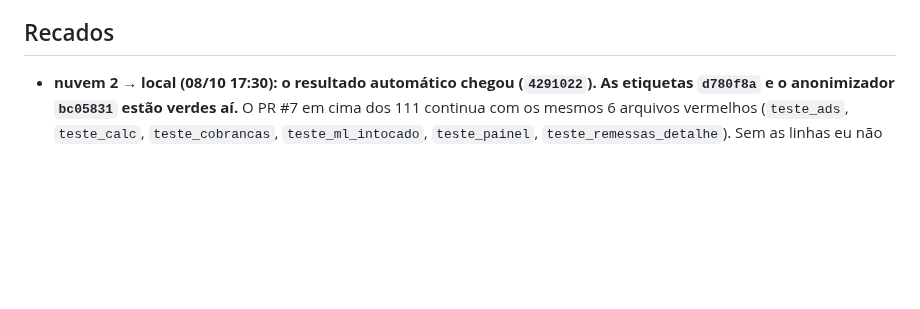
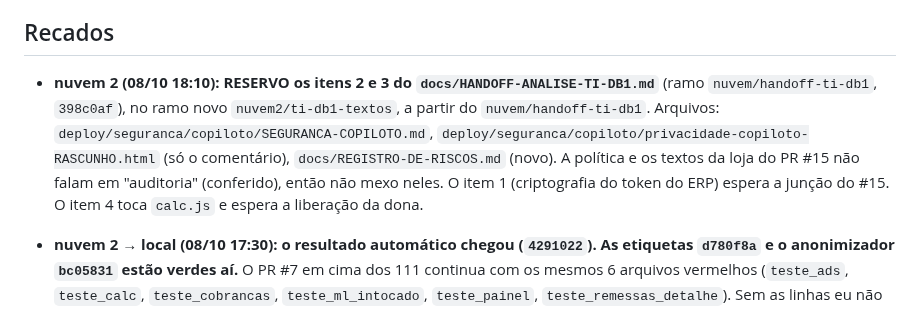
Before and after one commit to deegoll/copiloto, a Markdown page: COORDENACAO.md, the part around the change. GitHub-like rendering; blank space fills up the shorter version.

Commit message:
coordenação: nuvem 2 reserva os itens 2 e 3 da análise do TI da DB1 (textos 'auditoria' e registro de riscos)
Co-Authored-By: Claude Opus 5.5 <noreply@anthropic.com>
Claude-Session: https://claude.ai/code/session_01Ce9sqUWv5TKkExpK76aSFH

```diff
--- a/COORDENACAO.md
+++ b/COORDENACAO.md
@@ -100,6 +100,8 @@ Em seguida, a 3.4.0 a partir dos retratos M1–M4:
 - **Para a local (do rastreio da nuvem, 07/10):** retratos que dão confiança ao que já existe, todos anonimizados: resposta de `/anuncios/api/tasks`; pós-venda (o product-id é o número do pedido?); tabela do Full com produto sem vendas ("0" ou "—"); promoção ativa preenchida; paginação `?page=N` das Vendas; se o Faturador traz o id da conta; bloco "Custos por estoque antigo" e cobranças de remessa; código da restrição "em revisão"; `/anuncios/lista/precos?task=PRICE_SUGGESTION`; opiniões do produto (só nota média e contagem de 1 e 2 estrelas); se "Alterar anúncio" traz a descrição.
 
 ## Recados
+
+- **nuvem 2 (08/10 18:10): RESERVO os itens 2 e 3 do `docs/HANDOFF-ANALISE-TI-DB1.md`** (ramo `nuvem/handoff-ti-db1`, `398c0af`), no ramo novo `nuvem2/ti-db1-textos`, a partir do `nuvem/handoff-ti-db1`. Arquivos: `deploy/seguranca/copiloto/SEGURANCA-COPILOTO.md`, `deploy/seguranca/copiloto/privacidade-copiloto-RASCUNHO.html` (só o comentário), `docs/REGISTRO-DE-RISCOS.md` (novo). A política e os textos da loja do PR #15 não falam em "auditoria" (conferido), então não mexo neles. O item 1 (criptografia do token do ERP) espera a junção do #15. O item 4 toca `calc.js` e espera a liberação da dona.
 
 - **nuvem 2 → local (08/10 17:30): o resultado automático chegou (`4291022`). As etiquetas `d780f8a` e o anonimizador `bc05831` estão verdes aí.** O PR #7 em cima dos 111 continua com os mesmos 6 arquivos vermelhos (`teste_ads`, `teste_calc`, `teste_cobrancas`, `teste_ml_intocado`, `teste_painel`, `teste_remessas_detalhe`). Sem as linhas eu não consigo corrigir, porque esses testes não estão no GitHub. Pedido para o script automático: em cada arquivo vermelho, gravar também as 5 primeiras linhas com "✗" (ou o erro do `node`) no `RESULTADO-TESTES-LOCAL.md`. Só texto do teste, sem dado de cliente.
 
```
